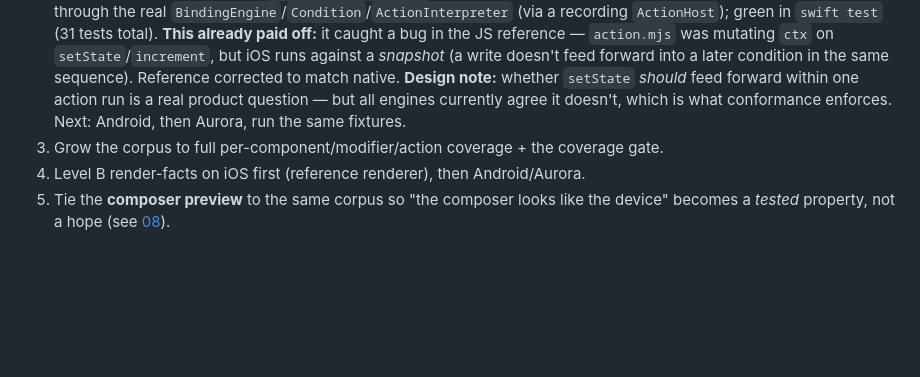
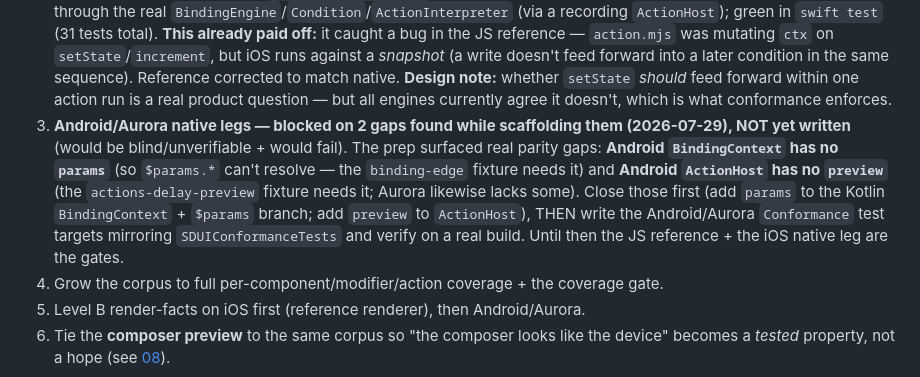
Before and after one commit to bykhoda/sdui-engine, a Markdown page: docs/blueprint/09-conformance-fixtures.md, the part around the change. GitHub-like rendering; blank space fills up the shorter version.

Commit message:
docs(conformance): record Android/Aurora native-leg blockers (missing params + preview)
Scaffolding the Android conformance leg surfaced real parity gaps — Android
BindingContext lacks params ($params.*) and ActionHost lacks preview. Writing the leg
blind would fail; documented the fix-first plan instead (verified means verified).

Co-Authored-By: Claude Opus 4.8 <noreply@anthropic.com>

```diff
--- a/docs/blueprint/09-conformance-fixtures.md
+++ b/docs/blueprint/09-conformance-fixtures.md
@@ -151,7 +151,16 @@ aurora/tests/conformance     # (Qt Test / a QML harness)
    into a later condition in the same sequence). Reference corrected to match native.
    **Design note:** whether `setState` *should* feed forward within one action run is a
    real product question — but all engines currently agree it doesn't, which is what
-   conformance enforces. Next: Android, then Aurora, run the same fixtures.
+   conformance enforces.
+3. **Android/Aurora native legs — blocked on 2 gaps found while scaffolding them
+   (2026-07-29), NOT yet written** (would be blind/unverifiable + would fail). The prep
+   surfaced real parity gaps: **Android `BindingContext` has no `params`** (so `$params.*`
+   can't resolve — the `binding-edge` fixture needs it) and **Android `ActionHost` has no
+   `preview`** (the `actions-delay-preview` fixture needs it; Aurora likewise lacks some).
+   Close those first (add `params` to the Kotlin `BindingContext` + `$params` branch;
+   add `preview` to `ActionHost`), THEN write the Android/Aurora `Conformance` test
+   targets mirroring `SDUIConformanceTests` and verify on a real build. Until then the
+   JS reference + the iOS native leg are the gates.
 3. Grow the corpus to full per-component/modifier/action coverage + the coverage gate.
 4. Level B render-facts on iOS first (reference renderer), then Android/Aurora.
 5. Tie the **composer preview** to the same corpus so "the composer looks like the
```
